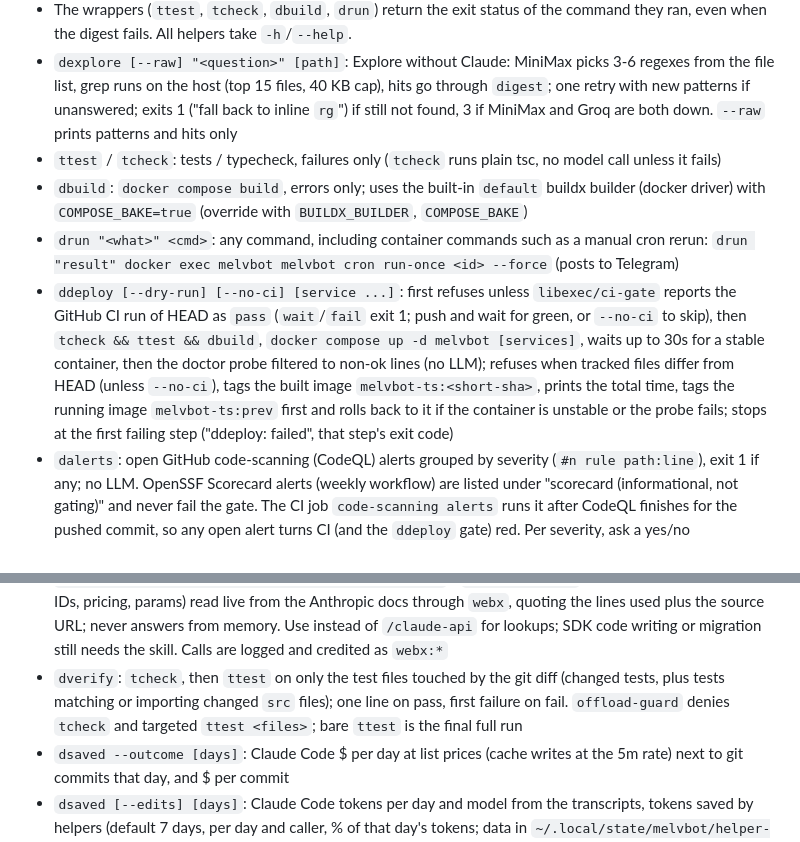
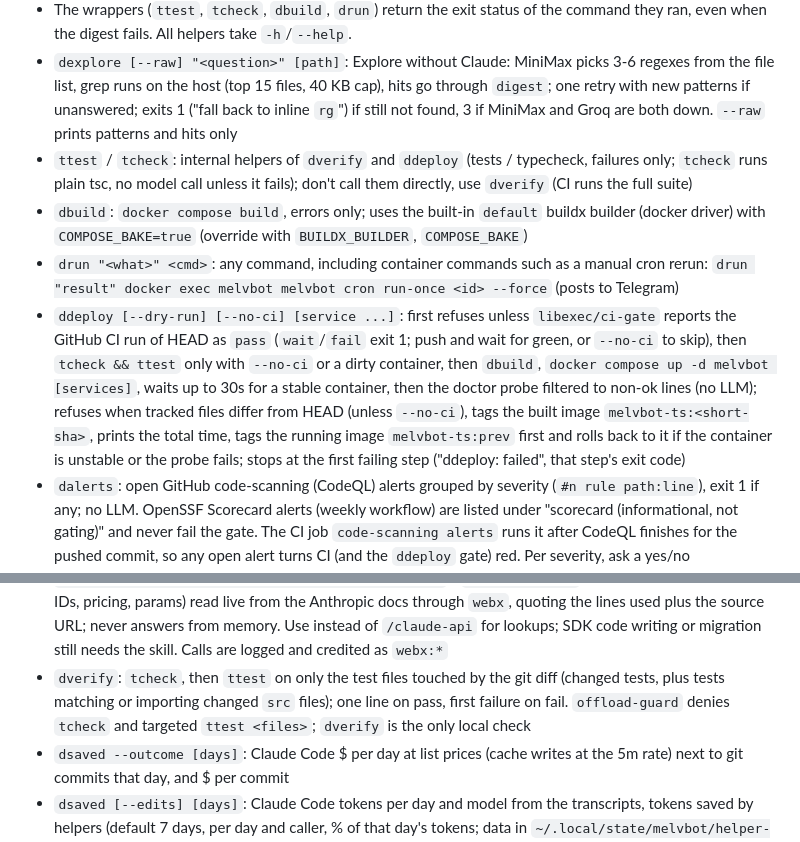
Before and after one commit to melvchea/melvbot, a Markdown page: host/README.md, 2 parts joined by grey strips. GitHub-like rendering.

Commit message:
Update docs
Co-Authored-By: Claude Sonnet 5.5 <noreply@anthropic.com>

```diff
--- a/host/README.md
+++ b/host/README.md
@@ -8,17 +8,17 @@ All of these condense output with a cheap model (MiniMax first, Groq if MiniMax
 - `digest` can invent file names and tests when asked to review many files at once; for code review, read the files (`rg`/`sed -n`) instead.
 - The wrappers (`ttest`, `tcheck`, `dbuild`, `drun`) return the exit status of the command they ran, even when the digest fails. All helpers take `-h`/`--help`.
 - `dexplore [--raw] "<question>" [path]`: Explore without Claude: MiniMax picks 3-6 regexes from the file list, grep runs on the host (top 15 files, 40 KB cap), hits go through `digest`; one retry with new patterns if unanswered; exits 1 ("fall back to inline `rg`") if still not found, 3 if MiniMax and Groq are both down. `--raw` prints patterns and hits only
-- `ttest` / `tcheck`: tests / typecheck, failures only (`tcheck` runs plain tsc, no model call unless it fails)
+- `ttest` / `tcheck`: internal helpers of `dverify` and `ddeploy` (tests / typecheck, failures only; `tcheck` runs plain tsc, no model call unless it fails); don't call them directly, use `dverify` (CI runs the full suite)
 - `dbuild`: `docker compose build`, errors only; uses the built-in `default` buildx builder (docker driver) with `COMPOSE_BAKE=true` (override with `BUILDX_BUILDER`, `COMPOSE_BAKE`)
 - `drun "<what>" <cmd>`: any command, including container commands such as a manual cron rerun: `drun "result" docker exec melvbot melvbot cron run-once <id> --force` (posts to Telegram)
-- `ddeploy [--dry-run] [--no-ci] [service ...]`: first refuses unless `libexec/ci-gate` reports the GitHub CI run of HEAD as `pass` (`wait`/`fail` exit 1; push and wait for green, or `--no-ci` to skip), then `tcheck && ttest && dbuild`, `docker compose up -d melvbot [services]`, waits up to 30s for a stable container, then the doctor probe filtered to non-ok lines (no LLM); refuses when tracked files differ from HEAD (unless `--no-ci`), tags the built image `melvbot-ts:<short-sha>`, prints the total time, tags the running image `melvbot-ts:prev` first and rolls back to it if the container is unstable or the probe fails; stops at the first failing step ("ddeploy: <step> failed", that step's exit code)
+- `ddeploy [--dry-run] [--no-ci] [service ...]`: first refuses unless `libexec/ci-gate` reports the GitHub CI run of HEAD as `pass` (`wait`/`fail` exit 1; push and wait for green, or `--no-ci` to skip), then `tcheck && ttest` only with `--no-ci` or a dirty container, then `dbuild`, `docker compose up -d melvbot [services]`, waits up to 30s for a stable container, then the doctor probe filtered to non-ok lines (no LLM); refuses when tracked files differ from HEAD (unless `--no-ci`), tags the built image `melvbot-ts:<short-sha>`, prints the total time, tags the running image `melvbot-ts:prev` first and rolls back to it if the container is unstable or the probe fails; stops at the first failing step ("ddeploy: <step> failed", that step's exit code)
 - `dalerts`: open GitHub code-scanning (CodeQL) alerts grouped by severity (`#n rule path:line`), exit 1 if any; no LLM. OpenSSF Scorecard alerts (weekly workflow) are listed under "scorecard (informational, not gating)" and never fail the gate. The CI job `code-scanning alerts` runs it after CodeQL finishes for the pushed commit, so any open alert turns CI (and the `ddeploy` gate) red. Per severity, ask a yes/no AskUserQuestion before fixing (CLAUDE.md).
 - CI (`.github/workflows/ci.yml`, default `permissions: {}`, `contents: read` per job): `container ts` (build, tests with coverage), `secret-guard` (guard + gitleaks), `workflow-lint` (zizmor), `shellcheck + hadolint` (warning level, hadolint ignores DL3008), `dependency-review` (PRs only, fails on high), `code-scanning alerts` (waits for CodeQL, runs `dalerts`). `weekly-scan.yml` (Sat 21:17 UTC, or `gh workflow run "Weekly scan" -R melvchea/melvbot`): Trivy fs + Dockerfile (gating alerts) and OpenSSF Scorecard (informational). Secret-scanning generic-password and validity-check options are paid, not enabled; private vulnerability reporting is a manual repo setting.
 - `dci [--wait]`: CI runs for HEAD plus all open alerts (CodeQL via `dalerts`, Dependabot, secret scanning), exit 1 if a run failed or any alert is open; `--wait` polls up to 10 min for the runs to finish. The `PostToolUse` hook `libexec/post-push-ci` (`.claude/settings.json`) runs `dci --wait` after every `git push` and hands the result to Claude; silent for other commands. No LLM
 - `ddb <cron|nudges|conversation|path> "<sql>" | .tables | .schema <t>`: read-only SQLite (SELECT/PRAGMA/WITH only), tab-separated with header; no LLM
 - `webx ask|extract|search`: web answers, single-page reads, result links (Brave search, Firecrawl search fallback; page reads via Firecrawl scrape, then Bright Data Web Unlocker, then in-process fetch; pages cached 1h by URL, so a repeat read skips the providers). Default to `ask` (3 sources, pages fetched in parallel; under 1500 chars of source text the digest model call is skipped): search, fetch and answer happen in one Claude turn instead of 3-4 for search then extract
 - `capi models|pricing|caching|tools|streaming "<q>"` / `capi ask "<q>"`: Claude API lookups (model IDs, pricing, params) read live from the Anthropic docs through `webx`, quoting the lines used plus the source URL; never answers from memory. Use instead of `/claude-api` for lookups; SDK code writing or migration still needs the skill. Calls are logged and credited as `webx:*`
-- `dverify`: `tcheck`, then `ttest` on only the test files touched by the git diff (changed tests, plus tests matching or importing changed `src` files); one line on pass, first failure on fail. `offload-guard` denies `tcheck` and targeted `ttest <files>`; bare `ttest` is the final full run
+- `dverify`: `tcheck`, then `ttest` on only the test files touched by the git diff (changed tests, plus tests matching or importing changed `src` files); one line on pass, first failure on fail. `offload-guard` denies `tcheck` and targeted `ttest <files>`; `dverify` is the only local check
 - `dsaved --outcome [days]`: Claude Code $ per day at list prices (cache writes at the 5m rate) next to git commits that day, and $ per commit
 - `dsaved [--edits] [days]`: Claude Code tokens per day and model from the transcripts, tokens saved by helpers (default 7 days, per day and caller, % of that day's tokens; data in `~/.local/state/melvbot/helper-usage.tsv`), then Telegram SDK turns, tokens and no-LLM intercepts per day from `turn_log`; no LLM. Each webx call is credited a fixed saving vs built-in WebSearch/WebFetch (measured 2026-10-05): search 12800, extract 28000, ask 40800.
 - `dturns [days] [raw]`: digest of the turn log (`raw` prints it without the model): what the Telegram bot spent Claude quota on, grouped into intents with REGEX / CLAUDE verdicts; the last line also counts `intercept:<name>` hits (instant features used). Ends with a plain-number "Search & fetch" section parsed from `docker logs` of melvbot (web_search per-route count and p50/p95 ms, web_fetch backend p50/p95 and in-process fallback rate); logs rotate (10 MB x 3), so long periods may be truncated
```
Also changed, not shown: CLAUDE.md (+2 -2 lines).
